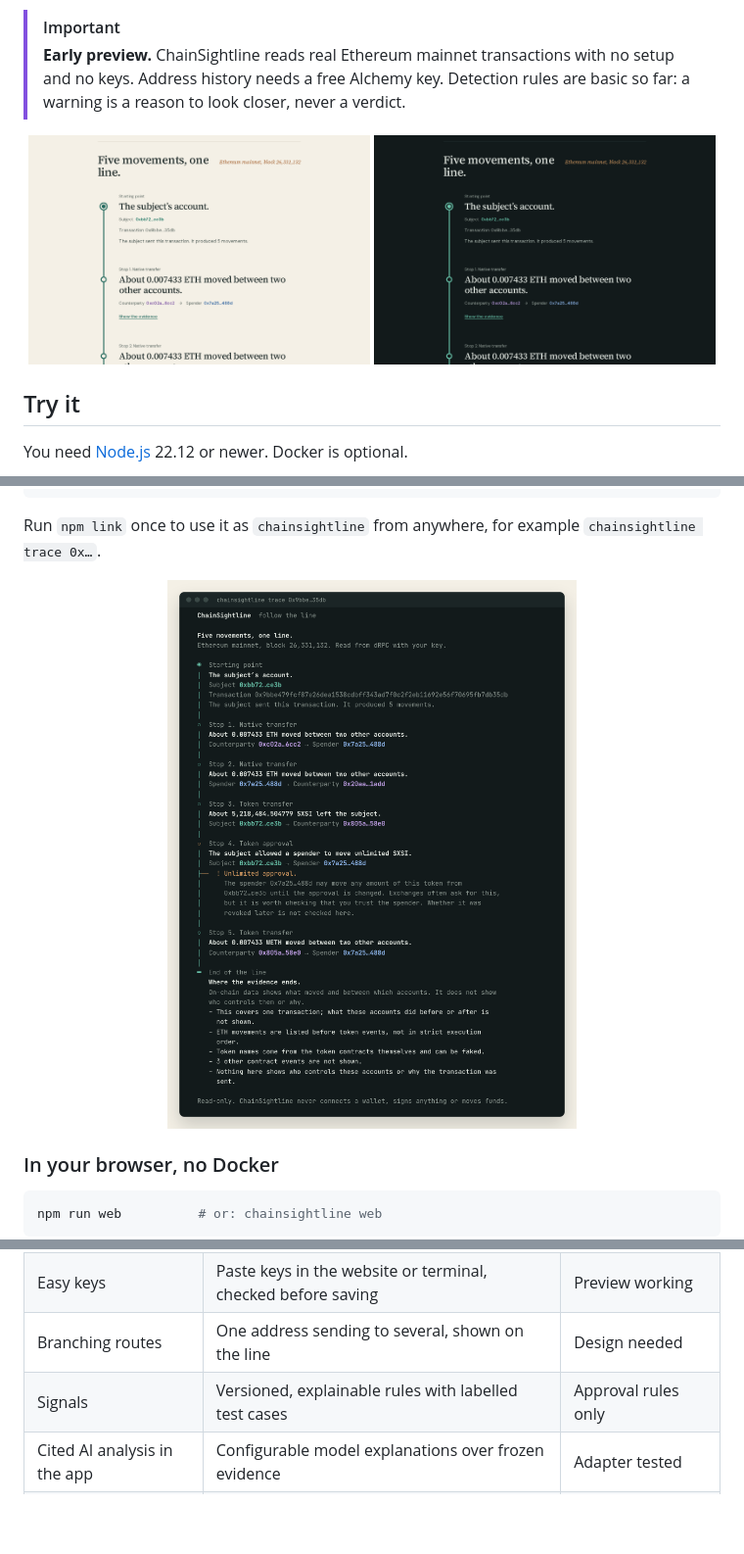
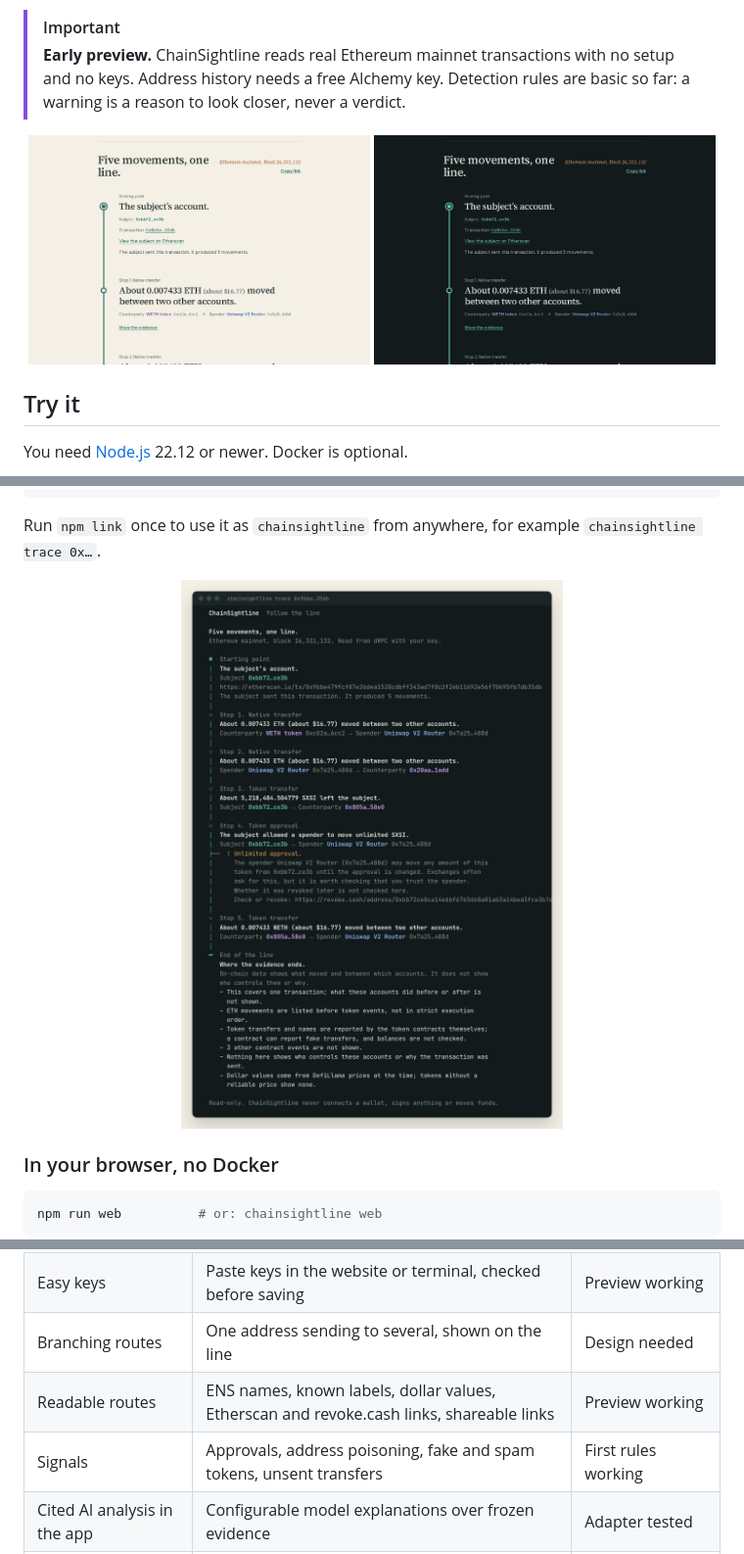
Before and after one commit to sjdsjadjajdjsa/chainsightline, a Markdown page: README.md, 3 parts joined by grey strips. Shown at 98% size. Drawn GitHub-style; pictures changed too: docs/assets/cli.png, docs/assets/route-dark.png, docs/assets/route-light.png; blank space fills up the shorter version.

Commit message:
docs: explain warnings, names, prices and what leaves your computer

```diff
--- a/README.md
+++ b/README.md
@@ -143,7 +147,8 @@ See the [full architecture](docs/plans/2026-11-02-blockchain-investigation-tool-
 | Live Ethereum investigation | Real transactions without keys; recent address history with Alchemy | Preview working |
 | Easy keys | Paste keys in the website or terminal, checked before saving | Preview working |
 | Branching routes | One address sending to several, shown on the line | Design needed |
-| Signals | Versioned, explainable rules with labelled test cases | Approval rules only |
+| Readable routes | ENS names, known labels, dollar values, Etherscan and revoke.cash links, shareable links | Preview working |
+| Signals | Approvals, address poisoning, fake and spam tokens, unsent transfers | First rules working |
 | Cited AI analysis in the app | Configurable model explanations over frozen evidence | Adapter tested |
 | Private preview | Database, jobs, security, recovery and cost checks | Not started |
 
```
Also changed, not shown: other parts of README.md (+6 -2 lines), design_system/open-items.md (+3 -0 lines).
